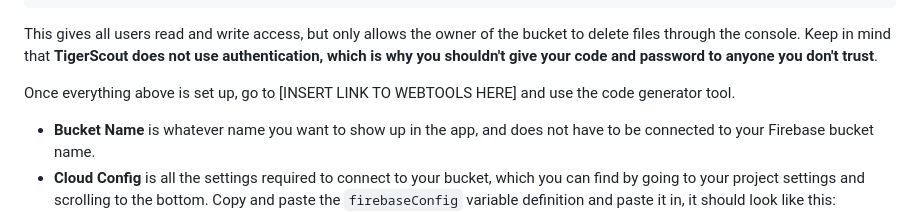
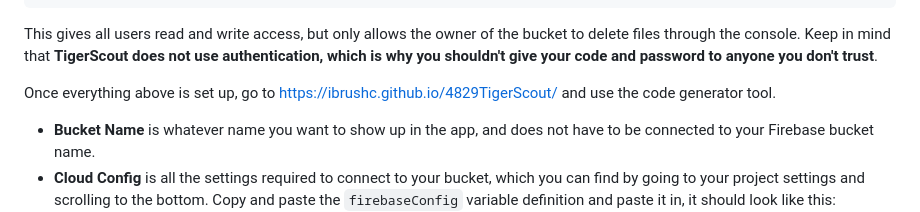
Before and after one commit to iBrushC/4829TigerScout, a Markdown page: README.md, the part around the change. Rendered like a GitHub page.

````diff
--- a/README.md
+++ b/README.md
@@ -47,7 +47,7 @@ service firebase.storage {
 ```
 This gives all users read and write access, but only allows the owner of the bucket to delete files through the console. Keep in mind that **TigerScout does not use authentication, which is why you shouldn't give your code and password to anyone you don't trust**.
 
-Once everything above is set up, go to [INSERT LINK TO WEBTOOLS HERE] and use the code generator tool.
+Once everything above is set up, go to https://ibrushc.github.io/4829TigerScout/ and use the code generator tool.
 - **Bucket Name** is whatever name you want to show up in the app, and does not have to be connected to your Firebase bucket name.
 - **Cloud Config** is all the settings required to connect to your bucket, which you can find by going to your project settings and scrolling to the bottom. Copy and paste the `firebaseConfig` variable definition and paste it in, it should look like this:
 ```
````
